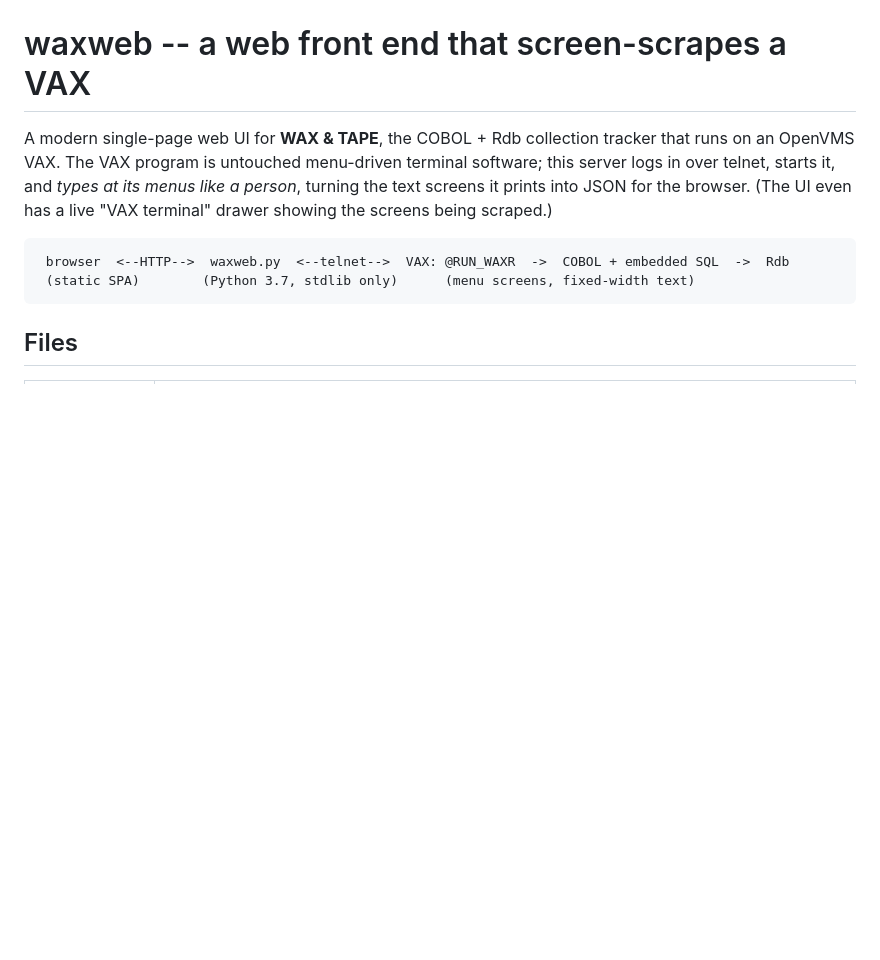
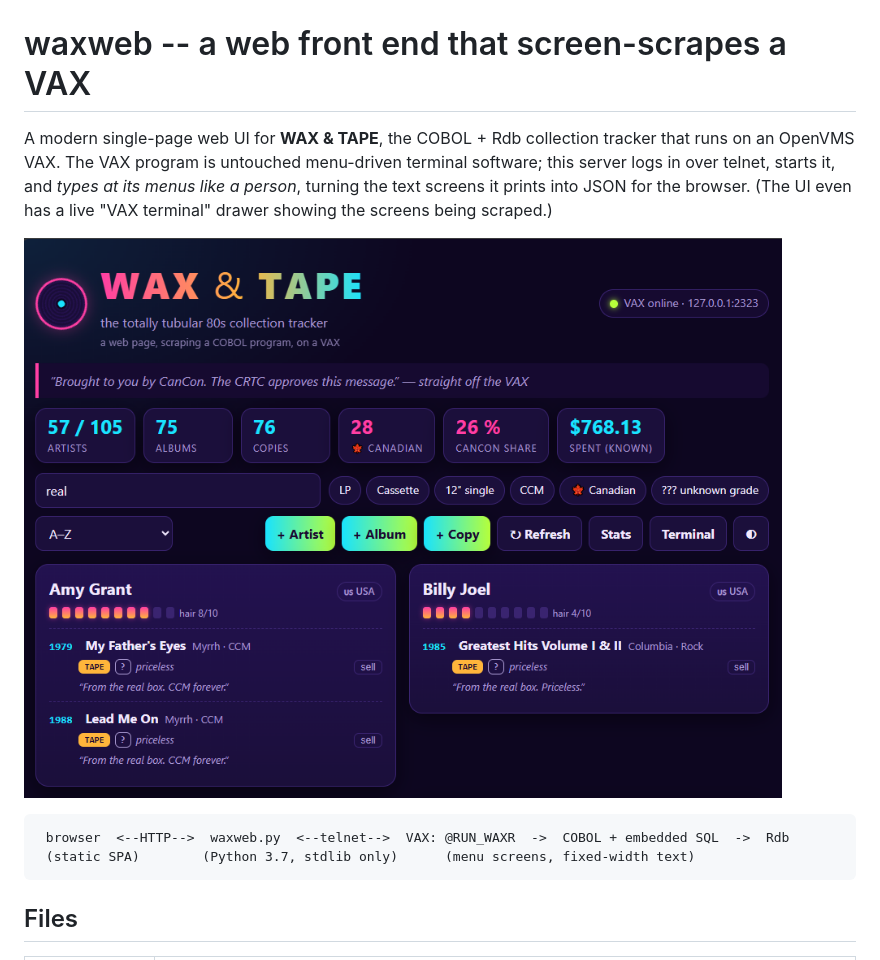
Before and after one commit to chrispollitt/VAX, a Markdown page: waxweb/README.md, the part around the change. Drawn GitHub-style; pictures changed too: waxweb/screenshot.png (added); blank space fills up the shorter version.

Commit message:
waxweb: add a screenshot to the READMEs
Co-Authored-By: Claude Sonnet 5.5 <noreply@anthropic.com>

````diff
--- a/waxweb/README.md
+++ b/waxweb/README.md
@@ -4,6 +4,8 @@ A modern single-page web UI for **WAX & TAPE**, the COBOL + Rdb collection track
 OpenVMS VAX.  The VAX program is untouched menu-driven terminal software; this server logs in over
 telnet, starts it, and *types at its menus like a person*, turning the text screens it prints into JSON
 for the browser.  (The UI even has a live "VAX terminal" drawer showing the screens being scraped.)
+
+![WAX & TAPE web UI: synthwave collection tracker with stats, filters and artist cards](screenshot.png)
 
 ```
  browser  <--HTTP-->  waxweb.py  <--telnet-->  VAX: @RUN_WAXR  ->  COBOL + embedded SQL  ->  Rdb
````
Also changed, not shown: README.md (+2 -0 lines).
